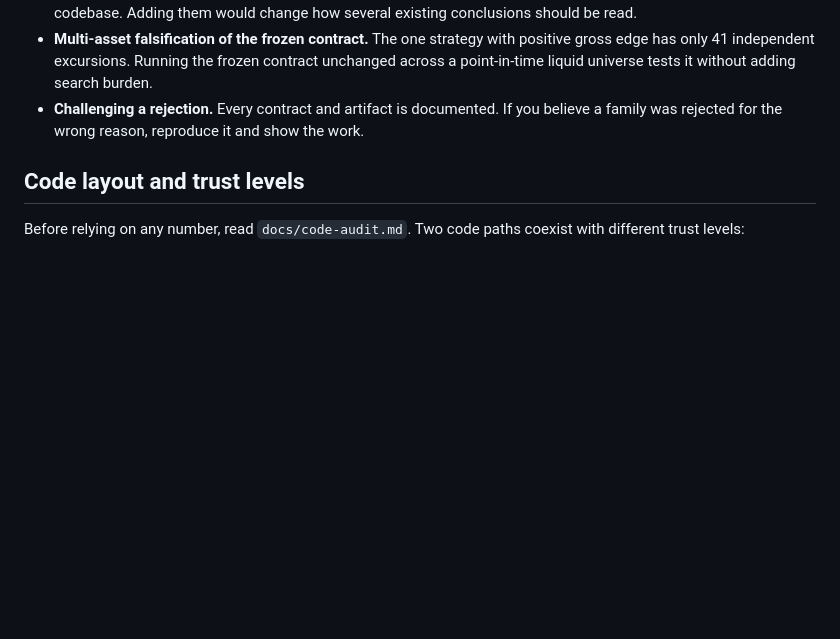
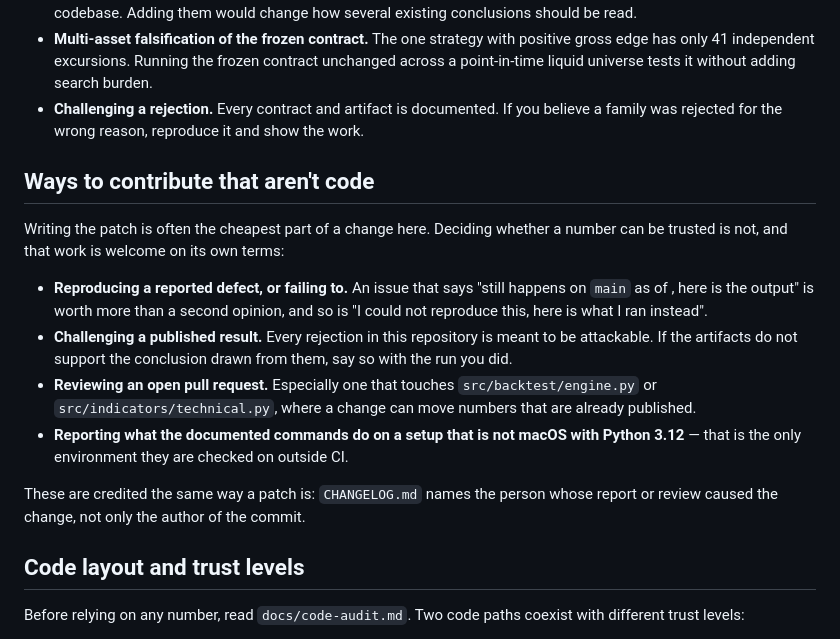
Before and after one commit to vinhnguyenthanhdn/ai-crypto, a Markdown page: CONTRIBUTING.md, the part around the change. GitHub-like rendering; blank space fills up the shorter version.

Commit message:
docs: name the contributions that are not pull requests

```diff
--- a/CONTRIBUTING.md
+++ b/CONTRIBUTING.md
@@ -53,6 +53,26 @@ Higher-impact work is labelled `help wanted`:
   burden.
 - **Challenging a rejection.** Every contract and artifact is documented. If you
   believe a family was rejected for the wrong reason, reproduce it and show the work.
+
+## Ways to contribute that aren't code
+
+Writing the patch is often the cheapest part of a change here. Deciding whether a
+number can be trusted is not, and that work is welcome on its own terms:
+
+- **Reproducing a reported defect, or failing to.** An issue that says "still happens
+  on `main` as of <commit>, here is the output" is worth more than a second opinion,
+  and so is "I could not reproduce this, here is what I ran instead".
+- **Challenging a published result.** Every rejection in this repository is meant to
+  be attackable. If the artifacts do not support the conclusion drawn from them, say
+  so with the run you did.
+- **Reviewing an open pull request.** Especially one that touches
+  `src/backtest/engine.py` or `src/indicators/technical.py`, where a change can move
+  numbers that are already published.
+- **Reporting what the documented commands do on a setup that is not macOS with
+  Python 3.12** — that is the only environment they are checked on outside CI.
+
+These are credited the same way a patch is: `CHANGELOG.md` names the person whose
+report or review caused the change, not only the author of the commit.
 
 ## Code layout and trust levels
 
```
